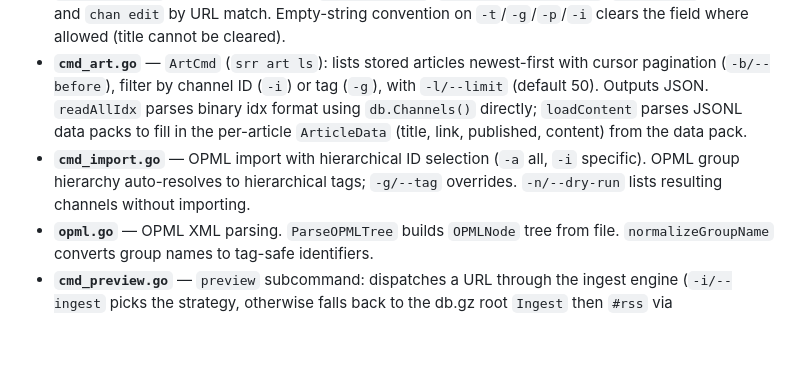
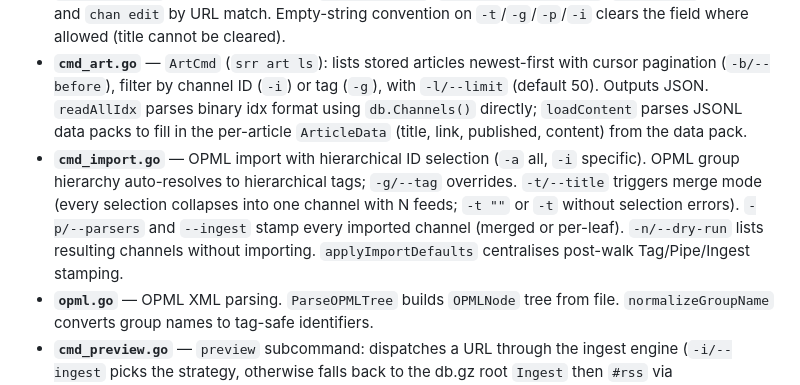
Before and after one commit to gllera/srr, a Markdown page: backend/CLAUDE.md, the part around the change. Drawn GitHub-style; blank space fills up the shorter version.

Commit message:
docs(backend): document import merge + Pipe/Ingest flags

```diff
--- a/backend/CLAUDE.md
+++ b/backend/CLAUDE.md
@@ -15,7 +15,7 @@
 - **`cmd_fetch.go`** — `signal.NotifyContext` for graceful shutdown. `errgroup` (`golang.org/x/sync/errgroup`) with `SetLimit(globals.Workers)` and a `sync.Pool` for feed buffers. Articles sorted by published time (ascending) before storage. Order: `PutArticles` → `Commit`. `--interval` / `SRR_FETCH_INTERVAL` duration flag runs fetch in a loop. Error summary (fetched/failed counts) logged at end.
 - **`cmd_chans.go`** — `AddCmd` (`srr chan add`, strict-create; flags `-t/--title`, `-u/--url` (repeatable), `-g/--tag`, `-p/--parsers`, `-i/--ingest`), `UpdCmd` (`srr chan upd ID`, channel-level fields plus `-u/--url` (REPLACE), `--add-url` (idempotent APPEND), `--rm-url` (strict REMOVE); the three URL flags are mutually exclusive), `RmCmd` (`srr chan rm`), `LsCmd` (`srr chan ls`, filter by `-g/--tag`, yaml/json output), `ShowCmd` (`srr chan show ID`), `ApplyCmd` (`srr chan apply` reads channel JSON from `--file PATH` or stdin; accepts a single object or an array; whole-input atomic; create when `id` absent, full-replace update when `id` present, error if `id` references a missing channel), `EditCmd` (`srr chan edit ID` opens `$VISUAL`/`$EDITOR`/`vi` on the channel JSON; no-change is a no-op; id changes refused; tempfile preserved on parse or apply error). Per-URL state (`ETag`, `Watermark`, `BoundaryGUIDs`) is preserved across `chan upd -u …`, `chan upd --add-url …`, `chan apply` updates, and `chan edit` by URL match. Empty-string convention on `-t`/`-g`/`-p`/`-i` clears the field where allowed (title cannot be cleared).
 - **`cmd_art.go`** — `ArtCmd` (`srr art ls`): lists stored articles newest-first with cursor pagination (`-b/--before`), filter by channel ID (`-i`) or tag (`-g`), with `-l/--limit` (default 50). Outputs JSON. `readAllIdx` parses binary idx format using `db.Channels()` directly; `loadContent` parses JSONL data packs to fill in the per-article `ArticleData` (title, link, published, content) from the data pack.
-- **`cmd_import.go`** — OPML import with hierarchical ID selection (`-a` all, `-i` specific). OPML group hierarchy auto-resolves to hierarchical tags; `-g/--tag` overrides. `-n/--dry-run` lists resulting channels without importing.
+- **`cmd_import.go`** — OPML import with hierarchical ID selection (`-a` all, `-i` specific). OPML group hierarchy auto-resolves to hierarchical tags; `-g/--tag` overrides. `-t/--title` triggers merge mode (every selection collapses into one channel with N feeds; `-t ""` or `-t` without selection errors). `-p/--parsers` and `--ingest` stamp every imported channel (merged or per-leaf). `-n/--dry-run` lists resulting channels without importing. `applyImportDefaults` centralises post-walk Tag/Pipe/Ingest stamping.
 - **`opml.go`** — OPML XML parsing. `ParseOPMLTree` builds `OPMLNode` tree from file. `normalizeGroupName` converts group names to tag-safe identifiers.
 - **`cmd_preview.go`** — `preview` subcommand: dispatches a URL through the ingest engine (`-i/--ingest` picks the strategy, otherwise falls back to the db.gz root `Ingest` then `#rss` via `ingest.Select`), runs module pipeline (`-p`), serves rendered articles via local HTTP server (`-a/--addr`). Opens the DB read-only to read the root default.
 - **`cmd_ingest.go`** — `IngestCmd` (`srr ingest [strategy]`): top-level command for the db.gz root `ingest` field. Mirrors `srr pipe`: no args prints, `""` alone clears, otherwise replaces.
```
